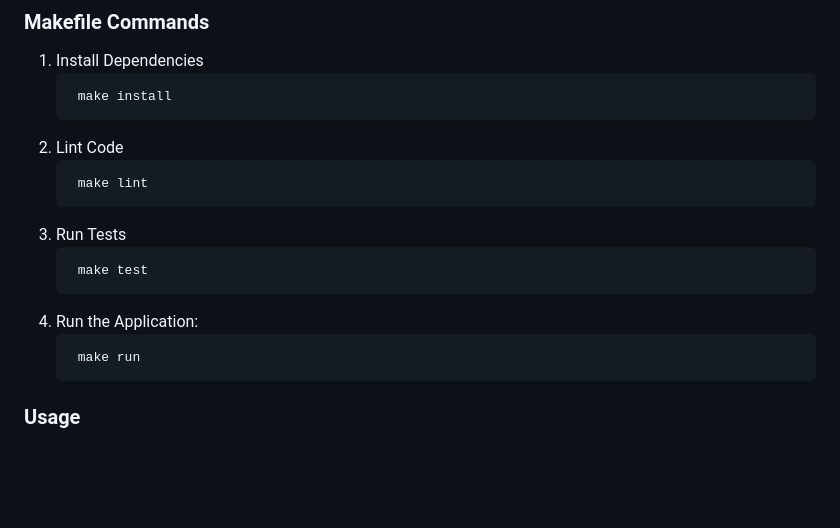
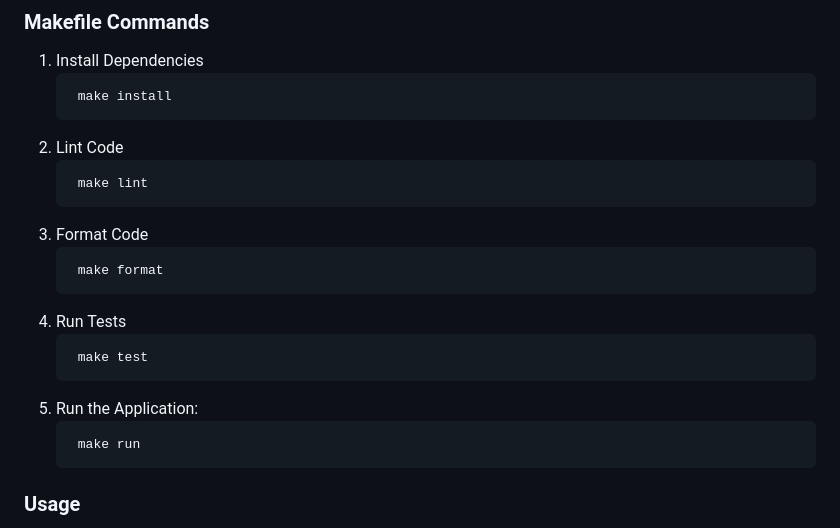
Before and after one commit to tommymmcguire/AIPI561, a Markdown page: README.md, the part around the change. Rendered like a GitHub page; blank space fills up the shorter version.

````diff
--- a/README.md
+++ b/README.md
@@ -123,11 +123,15 @@ docker-compose up
    ```sh
     make lint
     ```
-3. Run Tests
+3. Format Code
+   ```sh
+    make format
+    ```
+4. Run Tests
    ```sh
     make test
     ```
-4. Run the Application:
+5. Run the Application:
    ```sh
     make run
     ```
````
